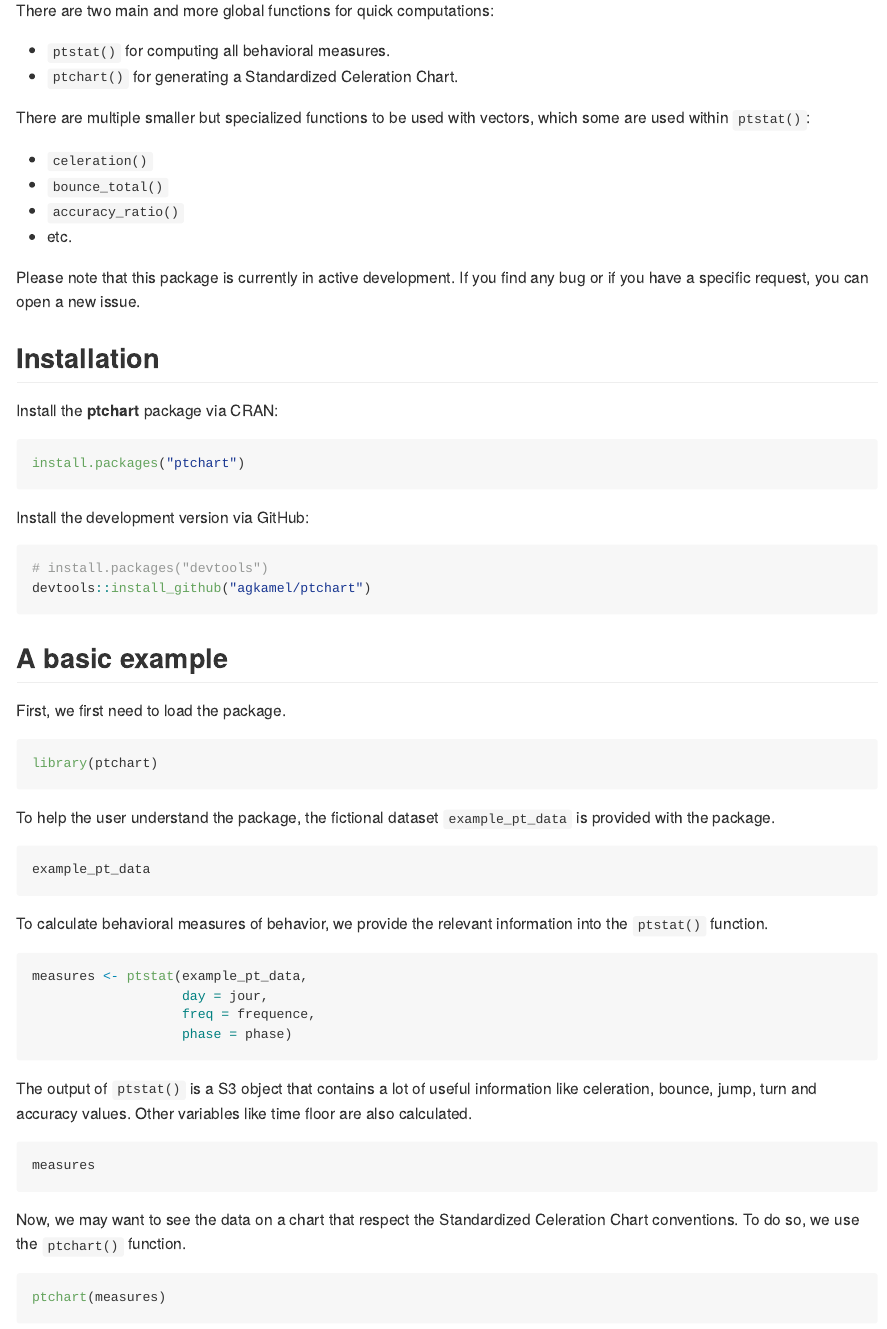
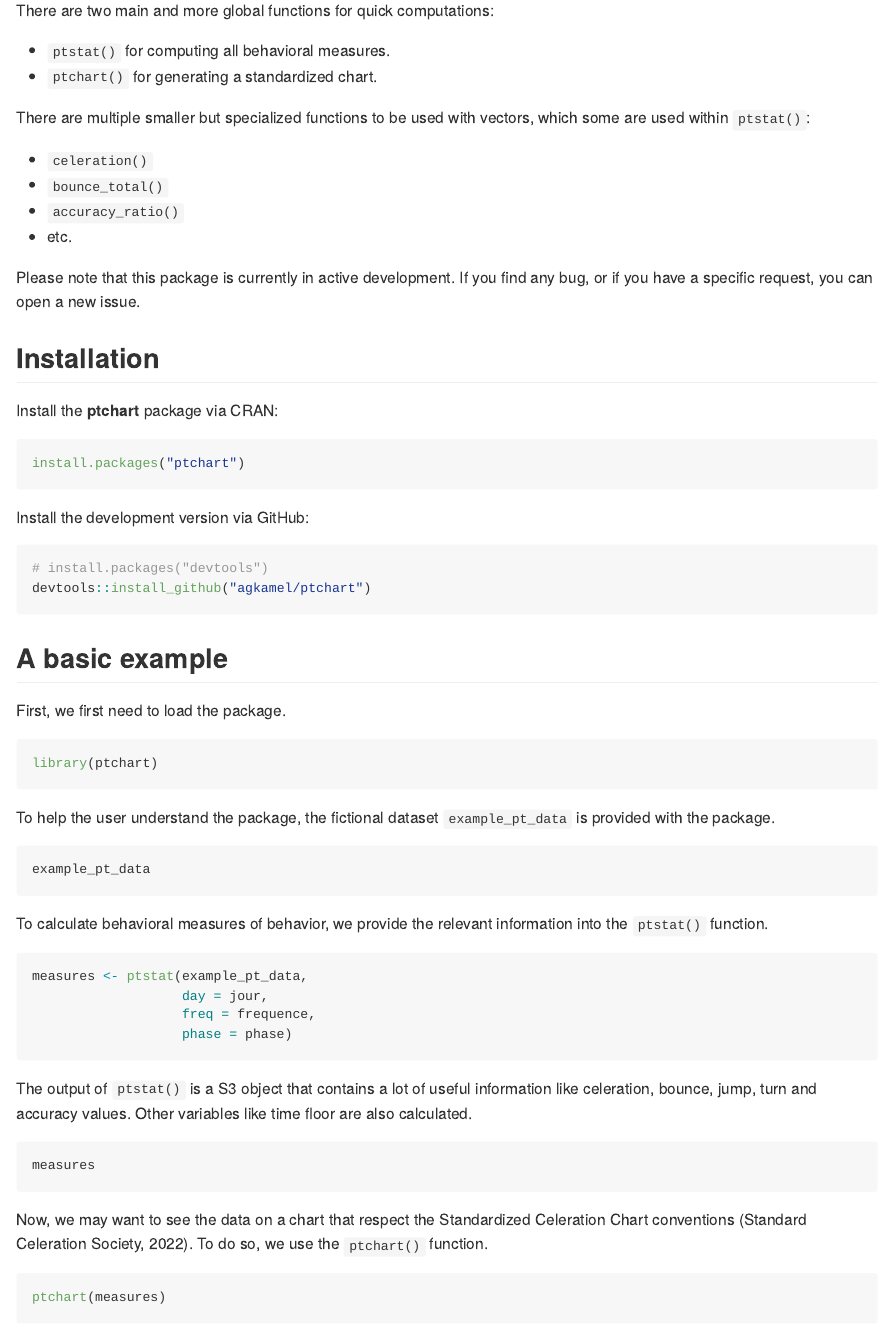
Before and after one commit to agkamel/ptchart, an R Markdown document (README.Rmd): the page in a window 1100 px wide, from 250 px down. The pictures show the output file README.md that the author committed with the source, drawn offline in the style of GitHub; badge pictures from the web are left out.

Commit message:
Fix typos

````diff
--- a/README.Rmd
+++ b/README.Rmd
@@ -32,7 +32,7 @@ to precision teaching and to generate standardized charts.
 There are two main and more global functions for quick computations:
 
 -   `ptstat()` for computing all behavioral measures.
--   `ptchart()` for generating a Standardized Celeration Chart.
+-   `ptchart()` for generating a standardized chart.
 
 There are multiple smaller but specialized functions to be used with
 vectors, which some are used within `ptstat()`:
@@ -43,7 +43,7 @@ vectors, which some are used within `ptstat()`:
 -   etc.
 
 Please note that this package is currently in active development. If you
-find any bug or if you have a specific request, you can open a new
+find any bug, or if you have a specific request, you can open a new
 issue.
 
 ## Installation
@@ -95,7 +95,7 @@ measures
 ```
 
 Now, we may want to see the data on a chart that respect the
-Standardized Celeration Chart conventions. To do so, we use the
+Standardized Celeration Chart conventions (Standard Celeration Society, 2022). To do so, we use the
 `ptchart()` function.
 
 ```{r, message=FALSE, warning=FALSE}
````
Also changed, not shown: README.md, README.Rmd (2 more changed lines).
